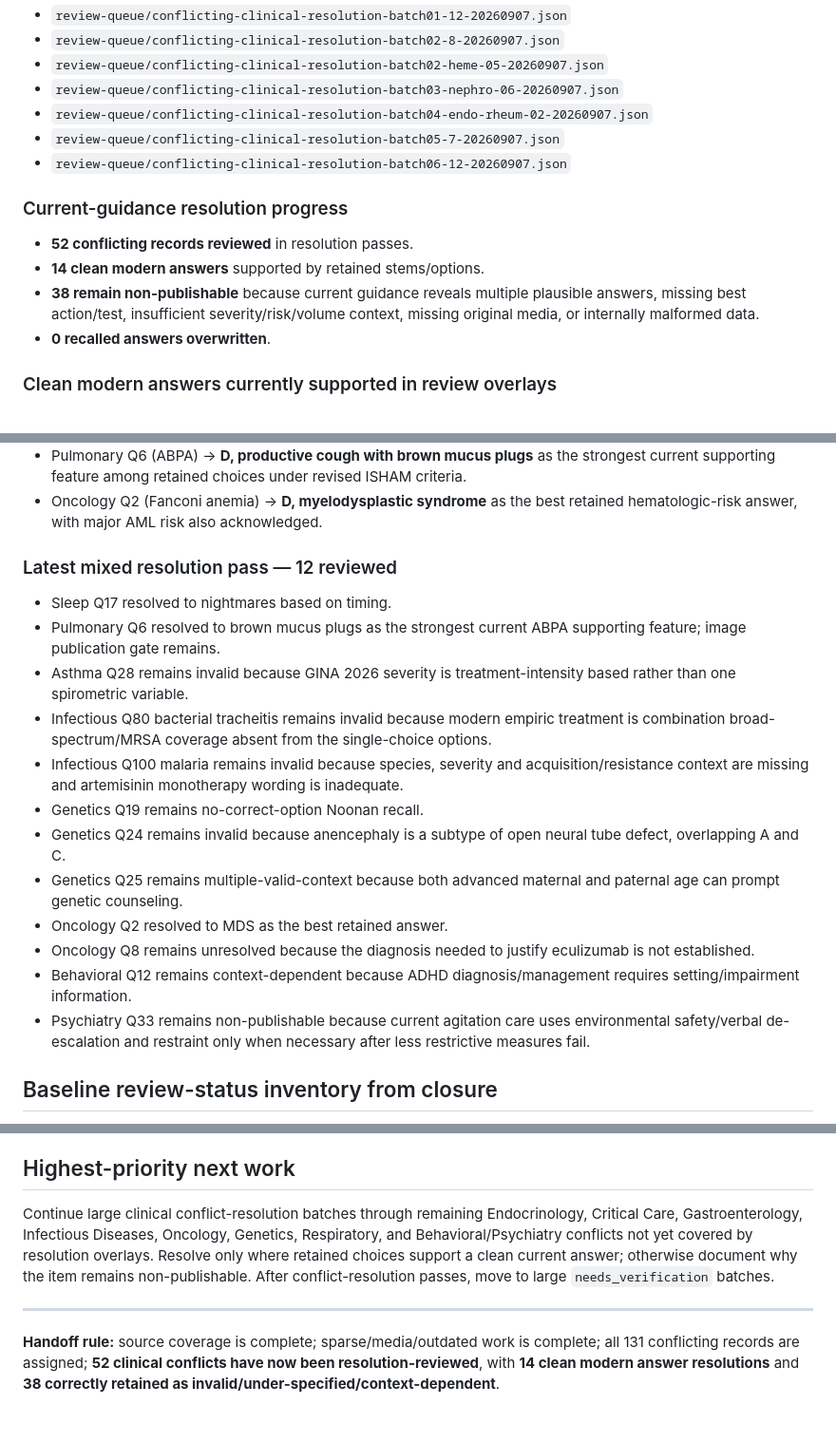
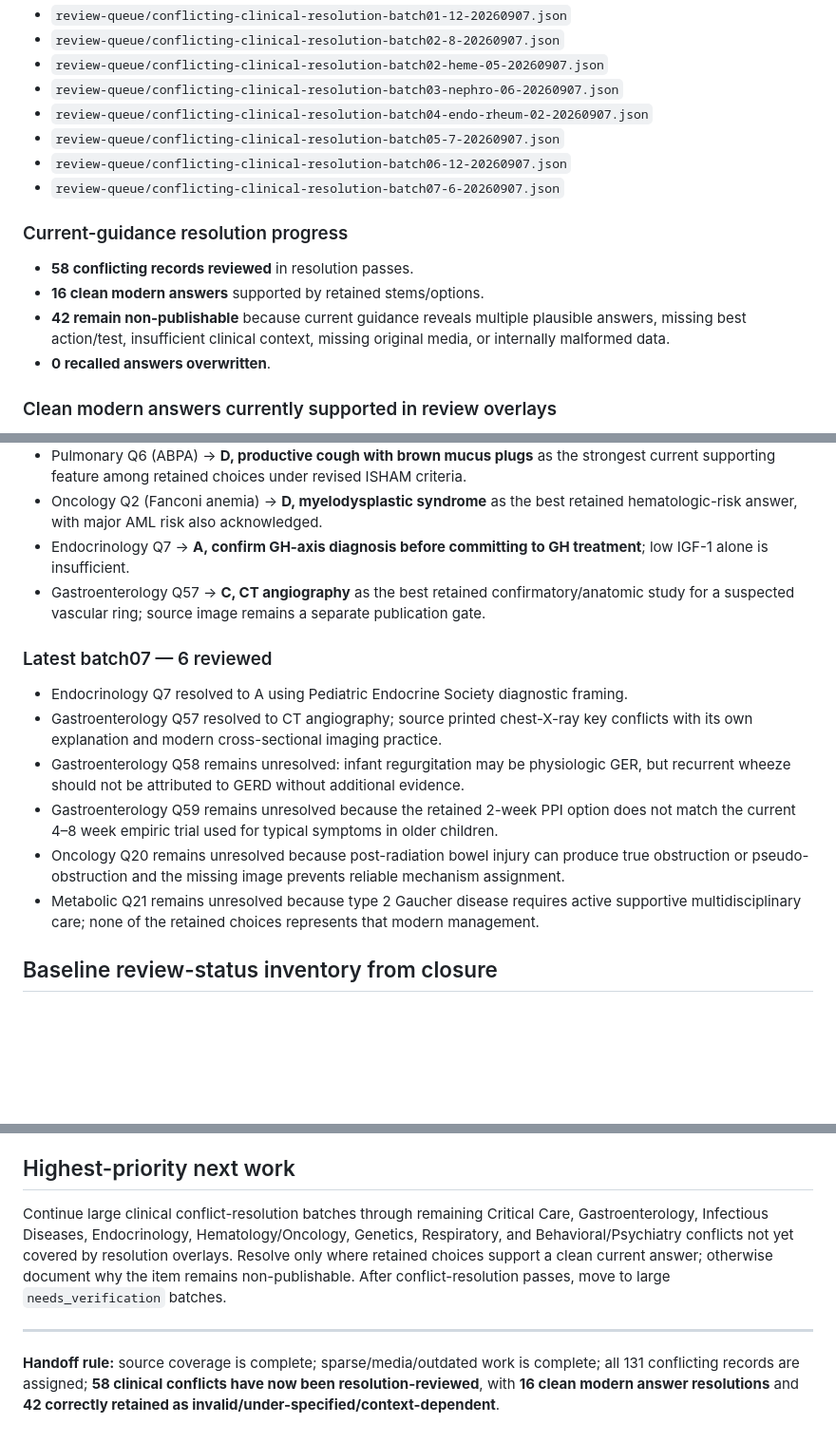
Before and after one commit to drabdulazizalhazmi-hub/-PediaRounds, a Markdown page: master-bank/MASTER_BANK_PROGRESS.md, 3 parts joined by grey strips. Shown at 95% size. GitHub-like rendering; blank space fills up the shorter version.

Commit message:
Update master-bank progress for batch07

```diff
--- a/master-bank/MASTER_BANK_PROGRESS.md
+++ b/master-bank/MASTER_BANK_PROGRESS.md
@@ -29,11 +29,12 @@ Resolution files:
 - `review-queue/conflicting-clinical-resolution-batch04-endo-rheum-02-20260907.json`
 - `review-queue/conflicting-clinical-resolution-batch05-7-20260907.json`
 - `review-queue/conflicting-clinical-resolution-batch06-12-20260907.json`
+- `review-queue/conflicting-clinical-resolution-batch07-6-20260907.json`
 
 ### Current-guidance resolution progress
-- **52 conflicting records reviewed** in resolution passes.
-- **14 clean modern answers** supported by retained stems/options.
-- **38 remain non-publishable** because current guidance reveals multiple plausible answers, missing best action/test, insufficient severity/risk/volume context, missing original media, or internally malformed data.
+- **58 conflicting records reviewed** in resolution passes.
+- **16 clean modern answers** supported by retained stems/options.
+- **42 remain non-publishable** because current guidance reveals multiple plausible answers, missing best action/test, insufficient clinical context, missing original media, or internally malformed data.
 - **0 recalled answers overwritten**.
 
 ### Clean modern answers currently supported in review overlays
@@ -51,20 +52,16 @@ Resolution files:
 - Sleep Q17 → **A, nightmares** based on late-night REM timing.
 - Pulmonary Q6 (ABPA) → **D, productive cough with brown mucus plugs** as the strongest current supporting feature among retained choices under revised ISHAM criteria.
 - Oncology Q2 (Fanconi anemia) → **D, myelodysplastic syndrome** as the best retained hematologic-risk answer, with major AML risk also acknowledged.
+- Endocrinology Q7 → **A, confirm GH-axis diagnosis before committing to GH treatment**; low IGF-1 alone is insufficient.
+- Gastroenterology Q57 → **C, CT angiography** as the best retained confirmatory/anatomic study for a suspected vascular ring; source image remains a separate publication gate.
 
-### Latest mixed resolution pass — 12 reviewed
-- Sleep Q17 resolved to nightmares based on timing.
-- Pulmonary Q6 resolved to brown mucus plugs as the strongest current ABPA supporting feature; image publication gate remains.
-- Asthma Q28 remains invalid because GINA 2026 severity is treatment-intensity based rather than one spirometric variable.
-- Infectious Q80 bacterial tracheitis remains invalid because modern empiric treatment is combination broad-spectrum/MRSA coverage absent from the single-choice options.
-- Infectious Q100 malaria remains invalid because species, severity and acquisition/resistance context are missing and artemisinin monotherapy wording is inadequate.
-- Genetics Q19 remains no-correct-option Noonan recall.
-- Genetics Q24 remains invalid because anencephaly is a subtype of open neural tube defect, overlapping A and C.
-- Genetics Q25 remains multiple-valid-context because both advanced maternal and paternal age can prompt genetic counseling.
-- Oncology Q2 resolved to MDS as the best retained answer.
-- Oncology Q8 remains unresolved because the diagnosis needed to justify eculizumab is not established.
-- Behavioral Q12 remains context-dependent because ADHD diagnosis/management requires setting/impairment information.
-- Psychiatry Q33 remains non-publishable because current agitation care uses environmental safety/verbal de-escalation and restraint only when necessary after less restrictive measures fail.
+### Latest batch07 — 6 reviewed
+- Endocrinology Q7 resolved to A using Pediatric Endocrine Society diagnostic framing.
+- Gastroenterology Q57 resolved to CT angiography; source printed chest-X-ray key conflicts with its own explanation and modern cross-sectional imaging practice.
+- Gastroenterology Q58 remains unresolved: infant regurgitation may be physiologic GER, but recurrent wheeze should not be attributed to GERD without additional evidence.
+- Gastroenterology Q59 remains unresolved because the retained 2-week PPI option does not match the current 4–8 week empiric trial used for typical symptoms in older children.
+- Oncology Q20 remains unresolved because post-radiation bowel injury can produce true obstruction or pseudo-obstruction and the missing image prevents reliable mechanism assignment.
+- Metabolic Q21 remains unresolved because type 2 Gaucher disease requires active supportive multidisciplinary care; none of the retained choices represents that modern management.
 
 ## Baseline review-status inventory from closure
 - `needs_verification`: 585
@@ -87,8 +84,8 @@ These baseline canonical counts do not automatically decrement merely because a
 7. Source PDFs and secrets must not be committed.
 
 ## Highest-priority next work
-Continue large clinical conflict-resolution batches through remaining Endocrinology, Critical Care, Gastroenterology, Infectious Diseases, Oncology, Genetics, Respiratory, and Behavioral/Psychiatry conflicts not yet covered by resolution overlays. Resolve only where retained choices support a clean current answer; otherwise document why the item remains non-publishable. After conflict-resolution passes, move to large `needs_verification` batches.
+Continue large clinical conflict-resolution batches through remaining Critical Care, Gastroenterology, Infectious Diseases, Endocrinology, Hematology/Oncology, Genetics, Respiratory, and Behavioral/Psychiatry conflicts not yet covered by resolution overlays. Resolve only where retained choices support a clean current answer; otherwise document why the item remains non-publishable. After conflict-resolution passes, move to large `needs_verification` batches.
 
 ---
 
-**Handoff rule:** source coverage is complete; sparse/media/outdated work is complete; all 131 conflicting records are assigned; **52 clinical conflicts have now been resolution-reviewed**, with **14 clean modern answer resolutions** and **38 correctly retained as invalid/under-specified/context-dependent**.
+**Handoff rule:** source coverage is complete; sparse/media/outdated work is complete; all 131 conflicting records are assigned; **58 clinical conflicts have now been resolution-reviewed**, with **16 clean modern answer resolutions** and **42 correctly retained as invalid/under-specified/context-dependent**.
```
